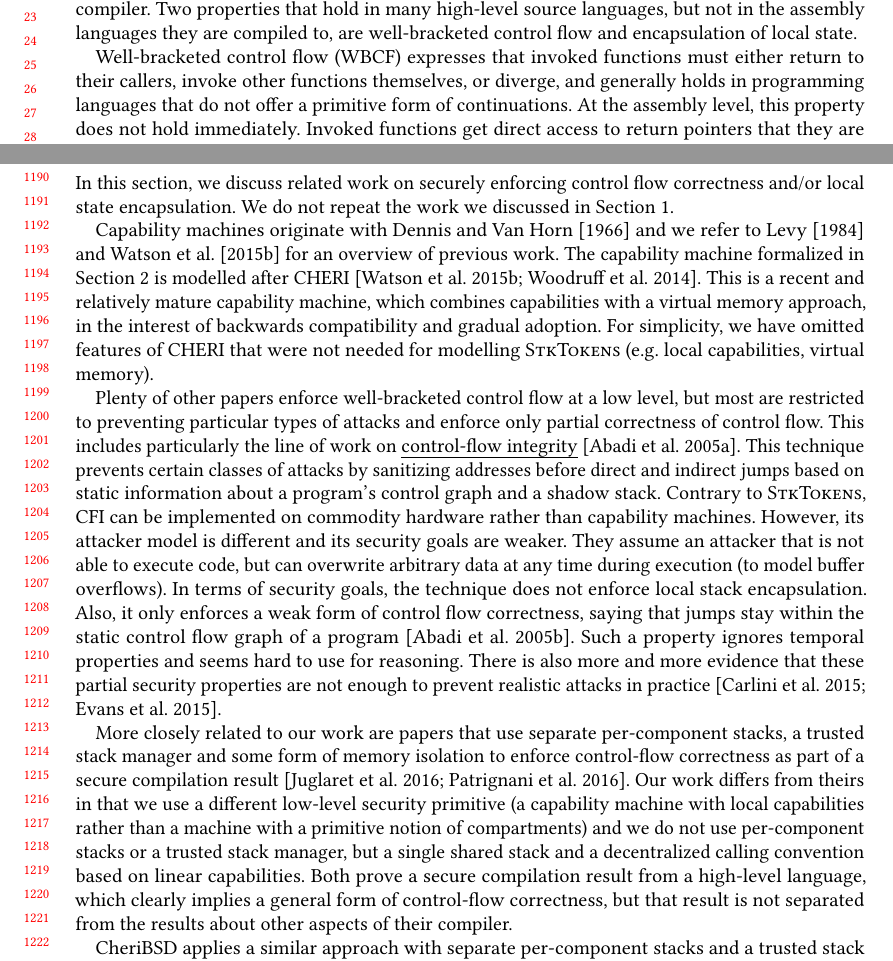
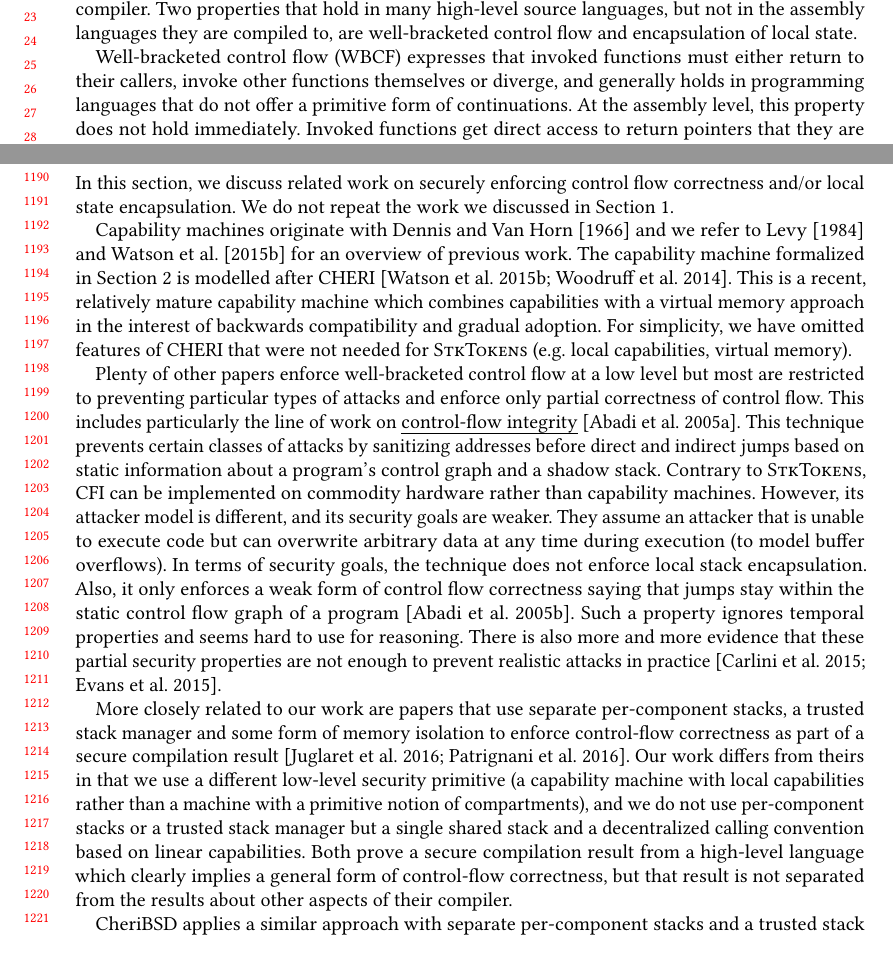
Before and after one commit to dominiquedevriese/capability-machine-reasoning-on-paper, a LaTeX paper (fully-abstract-comp/popl2019/paper.tex): two parts of pages 1 and 25 of 27, joined at a grey line, cut so that both start at the same text. Compiled offline with pdfLaTeX.

Commit message:
Grammar+shorten.

```diff
--- a/fully-abstract-comp/popl2019/paper.tex
+++ b/fully-abstract-comp/popl2019/paper.tex
@@ -168,7 +168,7 @@ Secure compilers preserve source-language (security-relevant) properties even wh
 Generally, properties that hold in the source language but not in the target language need to be somehow enforced by the compiler.
 Two properties that hold in many high-level source languages, but not in the assembly languages they are compiled to, are well-bracketed control flow and encapsulation of local state.
 
-Well-bracketed control flow (WBCF) expresses that invoked functions must either return to their callers, invoke other functions themselves, or diverge, and generally holds in programming languages that do not offer a primitive form of continuations.
+Well-bracketed control flow (WBCF) expresses that invoked functions must either return to their callers, invoke other functions themselves or diverge, and generally holds in programming languages that do not offer a primitive form of continuations.
 At the assembly level, this property does not hold immediately.
 Invoked functions get direct access to return pointers that they are supposed to jump to a single time at the end of their execution.
 There is, however, no guarantee that untrusted assembly code respects this intended usage.
@@ -2032,23 +2032,23 @@ We do not repeat the work we discussed in Section~\ref{sec:introduction}.
 
 Capability machines originate with \citet{dennis_programming_1966} and we refer to \citet{levy_capability-based_1984} and \citet{watson_cheri:_2015} for an overview of previous work.
 The capability machine formalized in Section~\ref{sec:cap-mach-w-seal-and-lin} is modelled after CHERI~\citep{watson_cheri:_2015,woodruff_cheri_2014}.
-This is a recent and relatively mature capability machine, which combines capabilities with a virtual memory approach, in the interest of backwards compatibility and gradual adoption.
-For simplicity, we have omitted features of CHERI that were not needed for modelling \stktokens{} (e.g.\ local capabilities, virtual memory).
-
-Plenty of other papers enforce well-bracketed control flow at a low level, but most are restricted to preventing particular types of attacks and enforce only partial correctness of control flow.
+This is a recent, relatively mature capability machine which combines capabilities with a virtual memory approach in the interest of backwards compatibility and gradual adoption.
+For simplicity, we have omitted features of CHERI that were not needed for \stktokens{} (e.g.\ local capabilities, virtual memory).
+
+Plenty of other papers enforce well-bracketed control flow at a low level but most are restricted to preventing particular types of attacks and enforce only partial correctness of control flow.
 This includes particularly the line of work on \emph{control-flow integrity}~\citep{abadi_control-flow_2005}.
 This technique prevents certain classes of attacks by sanitizing addresses before direct and indirect jumps based on static information about a program's control graph and a shadow stack.
 Contrary to \stktokens{}, CFI can be implemented on commodity hardware rather than capability machines.
-However, its attacker model is different and its security goals are weaker.
-They assume an attacker that is not able to execute code, but can overwrite arbitrary data at any time during execution (to model buffer overflows).
+However, its attacker model is different, and its security goals are weaker.
+They assume an attacker that is unable to execute code but can overwrite arbitrary data at any time during execution (to model buffer overflows).
 In terms of security goals, the technique does not enforce local stack encapsulation.
-Also, it only enforces a weak form of control flow correctness, saying that jumps stay within the static control flow graph of a program~\cite{Abadi2005Theory}.
+Also, it only enforces a weak form of control flow correctness saying that jumps stay within the static control flow graph of a program~\cite{Abadi2005Theory}.
 Such a property ignores temporal properties and seems hard to use for reasoning.
 There is also more and more evidence that these partial security properties are not enough to prevent realistic attacks in practice~\citep{Evans:2015:CJW:2810103.2813646,Carlini2015ControlFlowBending}.
 
 More closely related to our work are papers that use separate per-component stacks, a trusted stack manager and some form of memory isolation to enforce control-flow correctness as part of a secure compilation result~\citep{patrignani_modular_2016,juglaret_beyond_2016}.
-Our work differs from theirs in that we use a different low-level security primitive (a capability machine with local capabilities rather than a machine with a primitive notion of compartments) and we do not use per-component stacks or a trusted stack manager, but a single shared stack and a decentralized calling convention based on linear capabilities.
-Both prove a secure compilation result from a high-level language, which clearly implies a general form of control-flow correctness, but that result is not separated from the results about other aspects of their compiler.
+Our work differs from theirs in that we use a different low-level security primitive (a capability machine with local capabilities rather than a machine with a primitive notion of compartments), and we do not use per-component stacks or a trusted stack manager but a single shared stack and a decentralized calling convention based on linear capabilities.
+Both prove a secure compilation result from a high-level language which clearly implies a general form of control-flow correctness, but that result is not separated from the results about other aspects of their compiler.
 
 CheriBSD applies a similar approach with separate per-component stacks and a trusted stack manager on a capability machine~\cite{watson_cheri:_2015}.
 The authors use local capabilities to prevent components from accidentally leaking their stack pointer to other components, but there is no actual capability revocation at play.
```
Also changed, not shown: fully-abstract-comp/popl2019/paper.tex (2 more changed lines).
